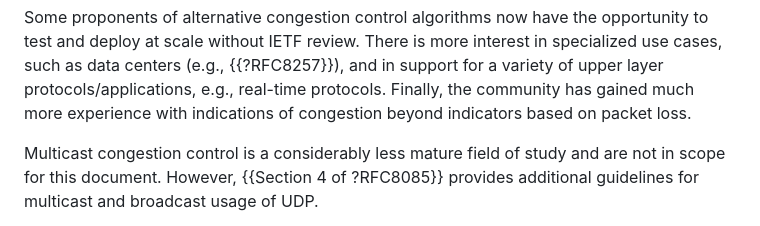
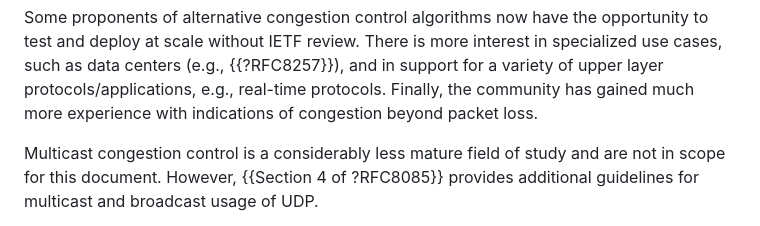
Before and after one commit to ietf-wg-ccwg/rfc5033bis, a Markdown page: draft-ietf-ccwg-rfc5033bis.md, the part around the change. Rendered like a GitHub page.

```diff
--- a/draft-ietf-ccwg-rfc5033bis.md
+++ b/draft-ietf-ccwg-rfc5033bis.md
@@ -142,7 +142,7 @@ There is more interest in specialized use cases, such as data centers (e.g., {{?
 support for a variety of upper layer protocols/applications, e.g.,
 real-time protocols.
 Finally, the community has gained much more experience with indications
-of congestion beyond indicators based on packet loss.
+of congestion beyond packet loss.
 
 Multicast congestion control is a considerably less mature field of study
 and are not in scope for this document.
```
